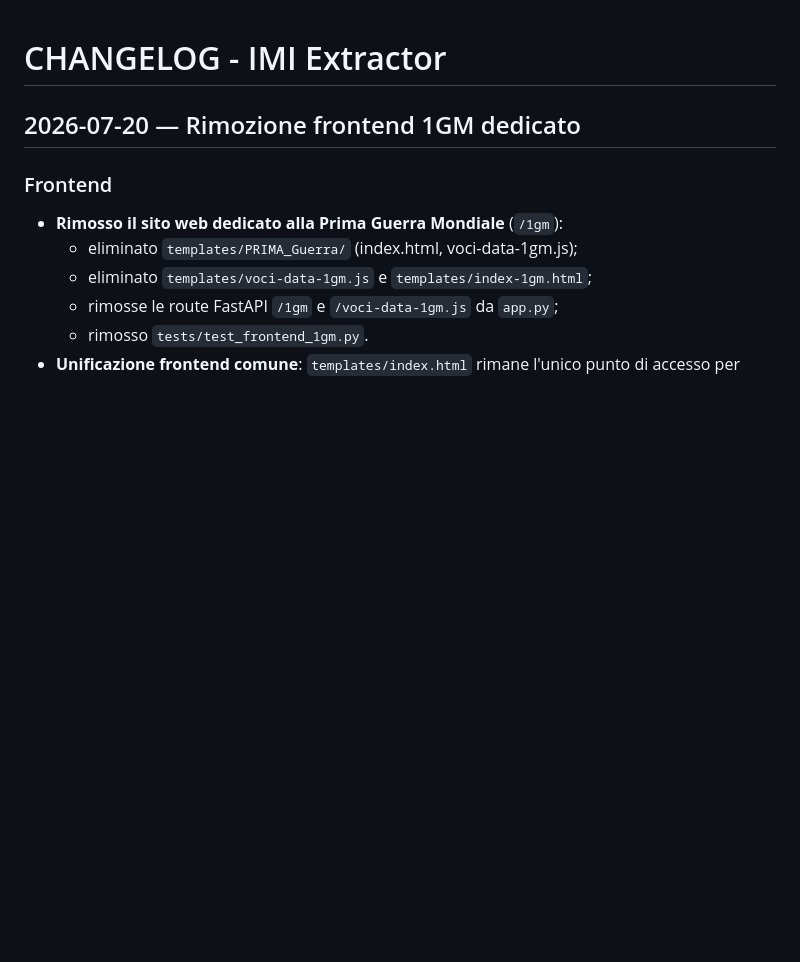
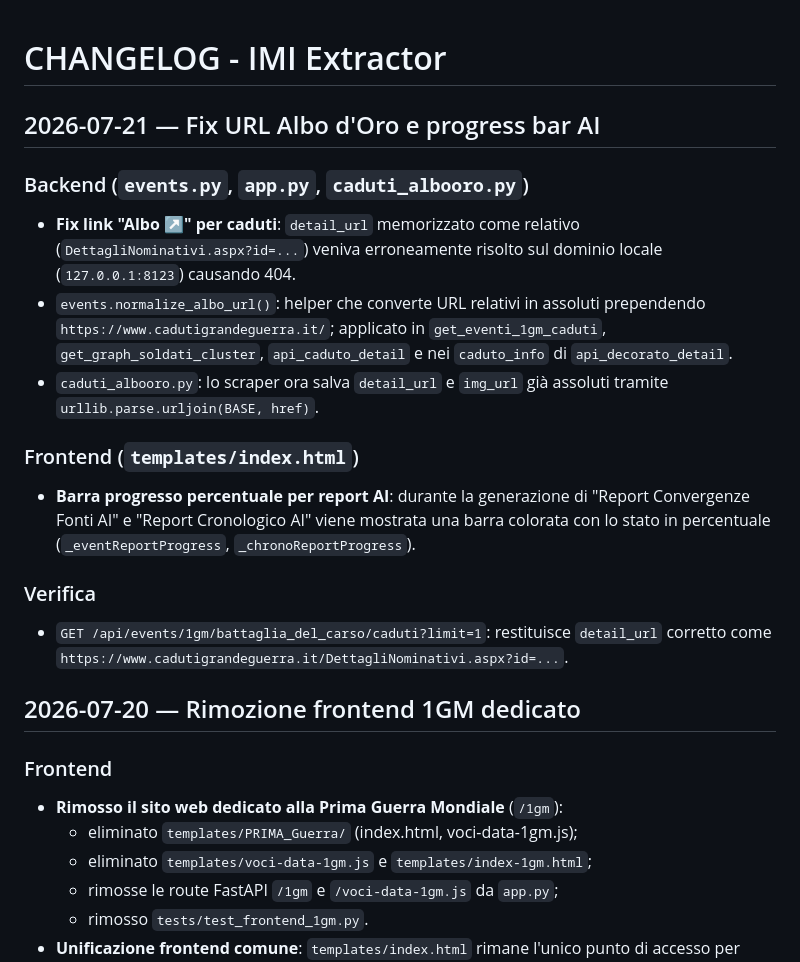
Before and after one commit to HelvetiQuant/Lettere_dal_fronte, a Markdown page: CHANGELOG.md, the part around the change. Drawn GitHub-style; blank space fills up the shorter version.

Commit message:
Aggiornati TODO e CHANGELOG al 21 luglio 2026

```diff
--- a/CHANGELOG.md
+++ b/CHANGELOG.md
@@ -1,4 +1,17 @@
 # CHANGELOG - IMI Extractor
+
+## 2026-07-21 — Fix URL Albo d'Oro e progress bar AI
+
+### Backend (`events.py`, `app.py`, `caduti_albooro.py`)
+- **Fix link "Albo ↗" per caduti**: `detail_url` memorizzato come relativo (`DettagliNominativi.aspx?id=...`) veniva erroneamente risolto sul dominio locale (`127.0.0.1:8123`) causando 404.
+- `events.normalize_albo_url()`: helper che converte URL relativi in assoluti prependendo `https://www.cadutigrandeguerra.it/`; applicato in `get_eventi_1gm_caduti`, `get_graph_soldati_cluster`, `api_caduto_detail` e nei `caduto_info` di `api_decorato_detail`.
+- `caduti_albooro.py`: lo scraper ora salva `detail_url` e `img_url` già assoluti tramite `urllib.parse.urljoin(BASE, href)`.
+
+### Frontend (`templates/index.html`)
+- **Barra progresso percentuale per report AI**: durante la generazione di "Report Convergenze Fonti AI" e "Report Cronologico AI" viene mostrata una barra colorata con lo stato in percentuale (`_eventReportProgress`, `_chronoReportProgress`).
+
+### Verifica
+- `GET /api/events/1gm/battaglia_del_carso/caduti?limit=1`: restituisce `detail_url` corretto come `https://www.cadutigrandeguerra.it/DettagliNominativi.aspx?id=...`.
 
 ## 2026-07-20 — Rimozione frontend 1GM dedicato
 
```
Also changed, not shown: TODO.md (+4 -2 lines).
